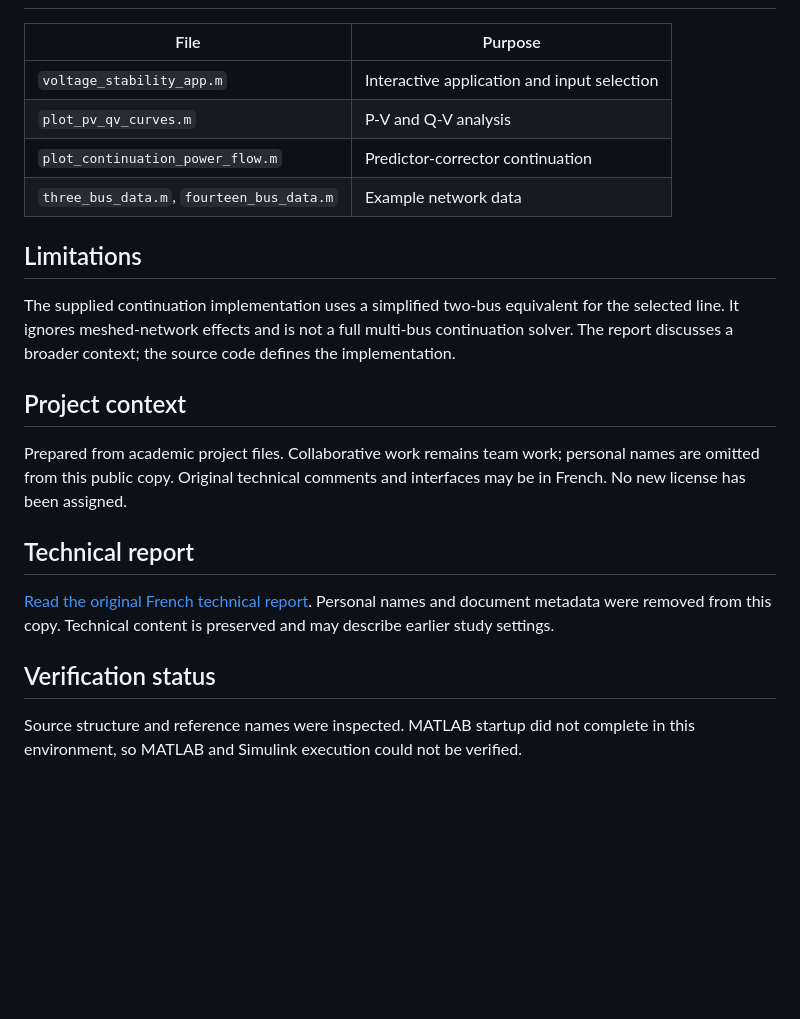
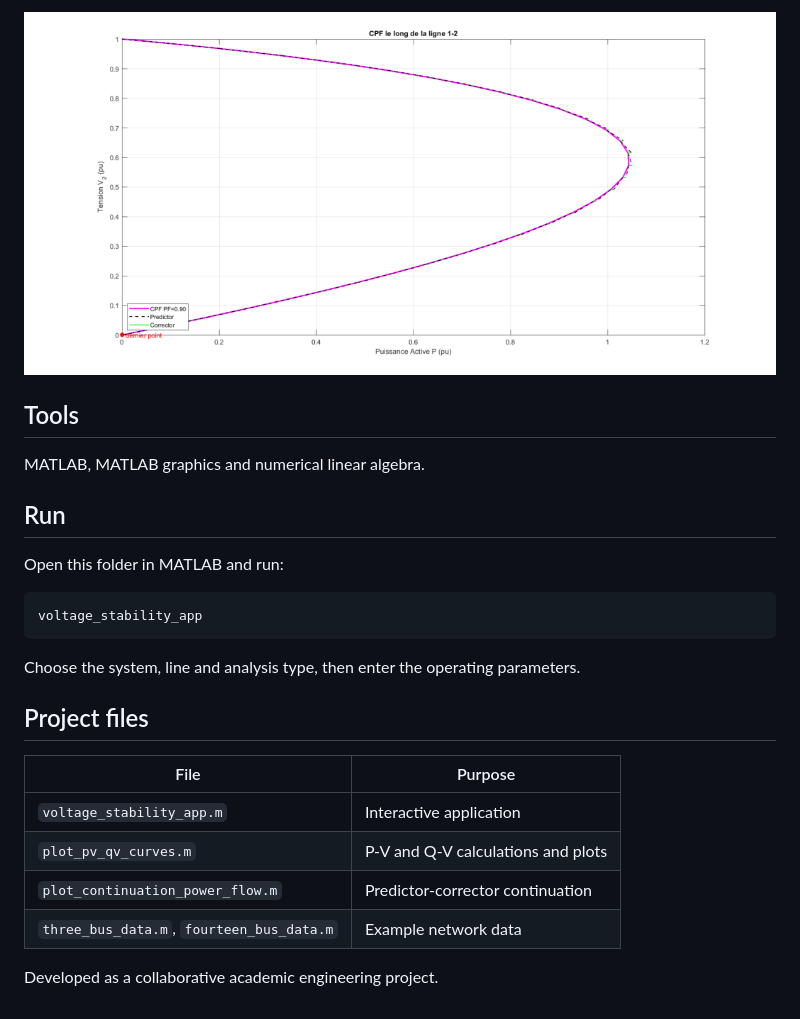
Before and after one commit to MouaadO/voltage-stability-analysis, a Markdown page: README.md, the part around one of its changes. Drawn GitHub-style; pictures changed too: docs/results/continuation-curve.png (added); blank space fills up the shorter version.

````diff
--- a/README.md
+++ b/README.md
@@ -17,23 +29,26 @@ MATLAB, MATLAB graphics, numerical linear algebra and a predictor-corrector cont
+![Continuation curve with predictor and corrector steps](docs/results/continuation-curve.png)
+
+## Tools
+
+MATLAB, MATLAB graphics and numerical linear algebra.
+
+## Run
+
+Open this folder in MATLAB and run:
+
+```matlab
+voltage_stability_app
+```
+
+Choose the system, line and analysis type, then enter the operating parameters.
+
+## Project files
 
 | File | Purpose |
 | --- | --- |
-| `voltage_stability_app.m` | Interactive application and input selection |
-| `plot_pv_qv_curves.m` | P-V and Q-V analysis |
+| `voltage_stability_app.m` | Interactive application |
+| `plot_pv_qv_curves.m` | P-V and Q-V calculations and plots |
 | `plot_continuation_power_flow.m` | Predictor-corrector continuation |
 | `three_bus_data.m`, `fourteen_bus_data.m` | Example network data |
 
-## Limitations
-
-The supplied continuation implementation uses a simplified two-bus equivalent for the selected line. It ignores meshed-network effects and is not a full multi-bus continuation solver. The report discusses a broader context; the source code defines the implementation.
-
-## Project context
-
-Prepared from academic project files. Collaborative work remains team work; personal names are omitted from this public copy. Original technical comments and interfaces may be in French. No new license has been assigned.
-
-## Technical report
-
-[Read the original French technical report](docs/voltage-stability-analysis-report.pdf). Personal names and document metadata were removed from this copy. Technical content is preserved and may describe earlier study settings.
-
-## Verification status
-
-Source structure and reference names were inspected. MATLAB startup did not complete in this environment, so MATLAB and Simulink execution could not be verified.
+Developed as a collaborative academic engineering project.
````
Also changed, not shown: other parts of README.md (+21 -9 lines), docs/results/pv-curves.png (added), docs/results/qv-curves.png (added).
